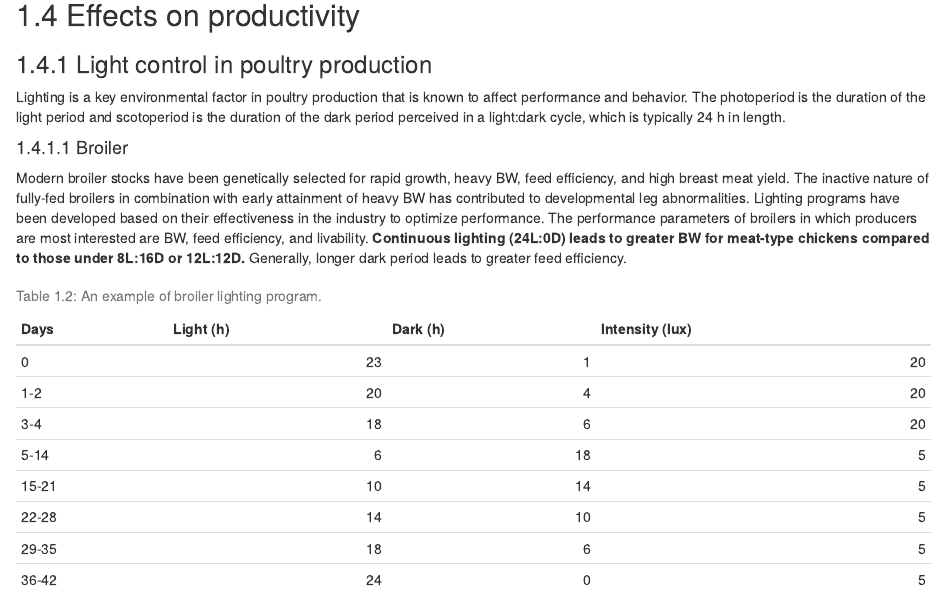
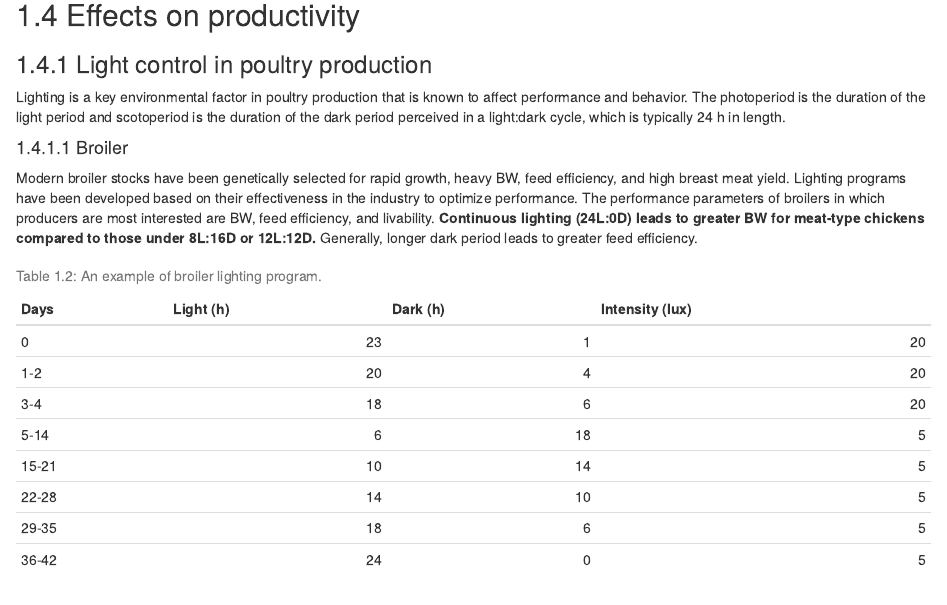
Before and after one commit to YoungjunNa/animal-environmental-science, an R Markdown document (04-Light.Rmd): the page in a window 1100 px wide, from 4270 px down. Rendered offline with R 4.5, knitr and Pandoc, with nearby package versions; drawn as R Markdown's standard HTML page in place of the format the file asks for.

Commit message:
remove some pharagraph

````diff
--- a/04-Light.Rmd
+++ b/04-Light.Rmd
@@ -68,7 +68,7 @@ Horns, on the other hand, are found on members of the *Bovidae* family, which in
 Lighting is a key environmental factor in poultry production that is known to affect performance and behavior. The photoperiod is the duration of the light period and scotoperiod is the duration of the dark period perceived in a light:dark cycle, which is typically 24 h in length.
 
 #### Broiler
-Modern broiler stocks have been genetically selected for rapid growth, heavy BW, feed efficiency, and high breast meat yield. The inactive nature of fully-fed broilers in combination with early attainment of heavy BW has contributed to developmental leg abnormalities. Lighting programs have been developed based on their effectiveness in the industry to optimize performance. The performance parameters of broilers in which producers are most interested are BW, feed efficiency, and livability. **Continuous lighting (24L:0D) leads to greater BW for meat-type chickens compared to those under 8L:16D or 12L:12D.** Generally, longer dark period leads to greater feed efficiency.
+Modern broiler stocks have been genetically selected for rapid growth, heavy BW, feed efficiency, and high breast meat yield. Lighting programs have been developed based on their effectiveness in the industry to optimize performance. The performance parameters of broilers in which producers are most interested are BW, feed efficiency, and livability. **Continuous lighting (24L:0D) leads to greater BW for meat-type chickens compared to those under 8L:16D or 12L:12D.** Generally, longer dark period leads to greater feed efficiency.
 
 ```{r lightening, tab.cap="An example of broiler lighting program.", tidy=FALSE, echo=FALSE, message=FALSE, fig.align='center'}
 library(magrittr)
````
Also changed, not shown: docs/AES.tex, docs/search_index.json, 1 other file.
